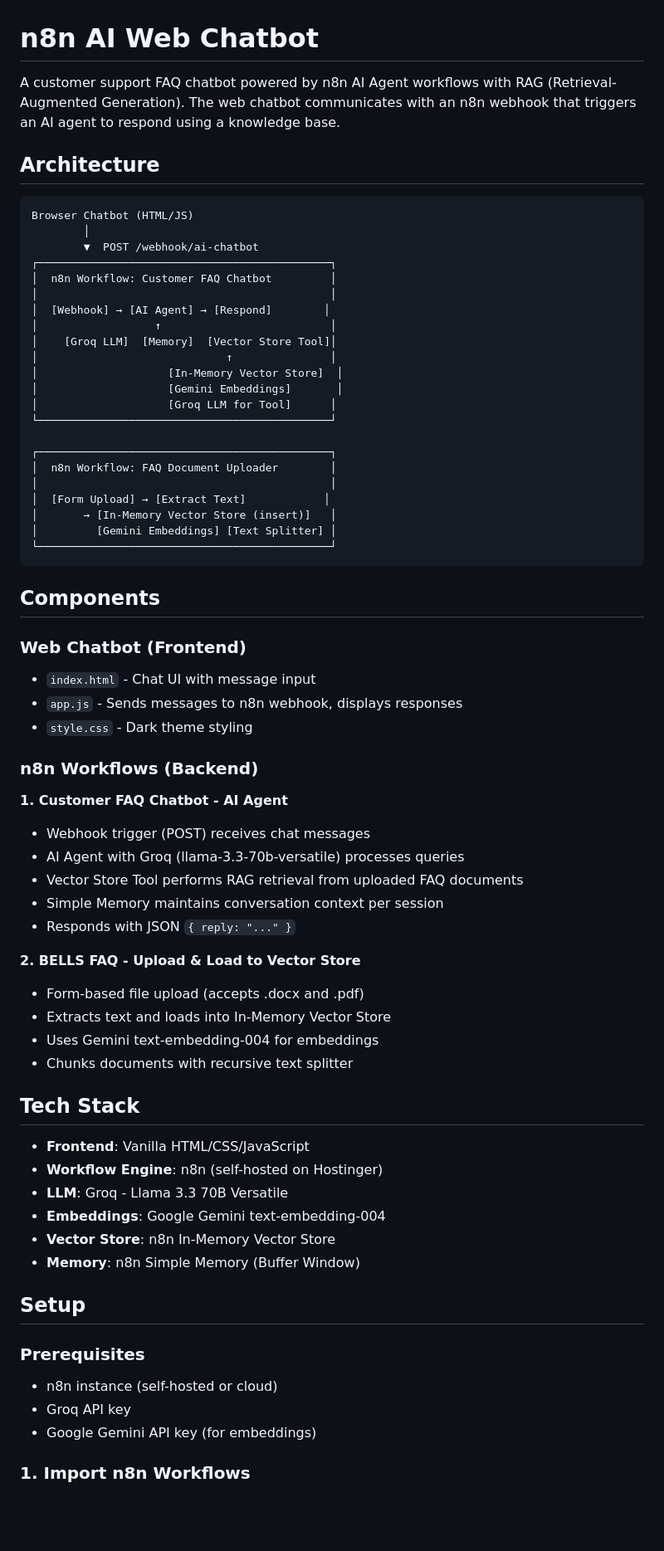
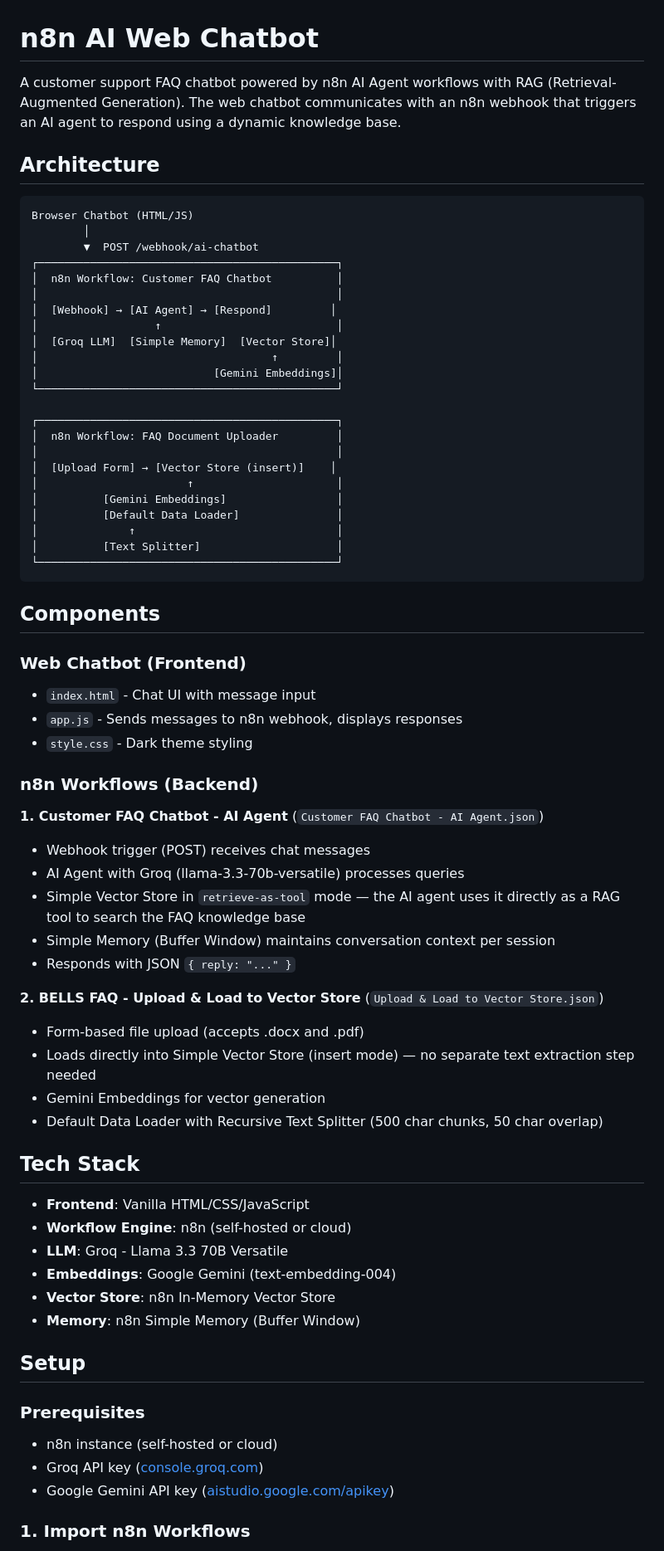
Before and after one commit to alfredang/n8n-ai-web-chatbot, a Markdown page: README.md, the part around one of its changes. Shown at 83% size. Rendered like a GitHub page; blank space fills up the shorter version.

````diff
--- a/README.md
+++ b/README.md
@@ -1,6 +1,6 @@
 # n8n AI Web Chatbot
 
-A customer support FAQ chatbot powered by n8n AI Agent workflows with RAG (Retrieval-Augmented Generation). The web chatbot communicates with an n8n webhook that triggers an AI agent to respond using a knowledge base.
+A customer support FAQ chatbot powered by n8n AI Agent workflows with RAG (Retrieval-Augmented Generation). The web chatbot communicates with an n8n webhook that triggers an AI agent to respond using a dynamic knowledge base.
 
 ## Architecture
 
@@ -8,25 +8,26 @@ A customer support FAQ chatbot powered by n8n AI Agent workflows with RAG (Retri
 Browser Chatbot (HTML/JS)
         │
         ▼  POST /webhook/ai-chatbot
-┌─────────────────────────────────────────────┐
-│  n8n Workflow: Customer FAQ Chatbot         │
-│                                             │
-│  [Webhook] → [AI Agent] → [Respond]        │
-│                  ↑                          │
-│    [Groq LLM]  [Memory]  [Vector Store Tool]│
-│                             ↑               │
-│                    [In-Memory Vector Store]  │
-│                    [Gemini Embeddings]       │
-│                    [Groq LLM for Tool]      │
-└─────────────────────────────────────────────┘
+┌──────────────────────────────────────────────┐
+│  n8n Workflow: Customer FAQ Chatbot          │
+│                                              │
+│  [Webhook] → [AI Agent] → [Respond]         │
+│                  ↑                           │
+│  [Groq LLM]  [Simple Memory]  [Vector Store]│
+│                                    ↑         │
+│                           [Gemini Embeddings]│
+└──────────────────────────────────────────────┘
 
-┌─────────────────────────────────────────────┐
-│  n8n Workflow: FAQ Document Uploader        │
-│                                             │
-│  [Form Upload] → [Extract Text]            │
-│       → [In-Memory Vector Store (insert)]   │
-│         [Gemini Embeddings] [Text Splitter] │
-└─────────────────────────────────────────────┘
+┌──────────────────────────────────────────────┐
+│  n8n Workflow: FAQ Document Uploader         │
+│                                              │
+│  [Upload Form] → [Vector Store (insert)]    │
+│                       ↑                      │
+│          [Gemini Embeddings]                 │
+│          [Default Data Loader]               │
+│              ↑                               │
+│          [Text Splitter]                     │
+└──────────────────────────────────────────────┘
 ```
 
 ## Components
@@ -38,25 +39,25 @@ Browser Chatbot (HTML/JS)
 
 ### n8n Workflows (Backend)
 
-**1. Customer FAQ Chatbot - AI Agent**
+**1. Customer FAQ Chatbot - AI Agent** (`Customer FAQ Chatbot - AI Agent.json`)
 - Webhook trigger (POST) receives chat messages
 - AI Agent with Groq (llama-3.3-70b-versatile) processes queries
-- Vector Store Tool performs RAG retrieval from uploaded FAQ documents
-- Simple Memory maintains conversation context per session
+- Simple Vector Store in `retrieve-as-tool` mode — the AI agent uses it directly as a RAG tool to search the FAQ knowledge base
+- Simple Memory (Buffer Window) maintains conversation context per session
 - Responds with JSON `{ reply: "..." }`
 
-**2. BELLS FAQ - Upload & Load to Vector Store**
+**2. BELLS FAQ - Upload & Load to Vector Store** (`Upload & Load to Vector Store.json`)
 - Form-based file upload (accepts .docx and .pdf)
-- Extracts text and loads into In-Memory Vector Store
-- Uses Gemini text-embedding-004 for embeddings
-- Chunks documents with recursive text splitter
+- Loads directly into Simple Vector Store (insert mode) — no separate text extraction step needed
+- Gemini Embeddings for vector generation
+- Default Data Loader with Recursive Text Splitter (500 char chunks, 50 char overlap)
 
 ## Tech Stack
 
 - **Frontend**: Vanilla HTML/CSS/JavaScript
-- **Workflow Engine**: n8n (self-hosted on Hostinger)
+- **Workflow Engine**: n8n (self-hosted or cloud)
 - **LLM**: Groq - Llama 3.3 70B Versatile
-- **Embeddings**: Google Gemini text-embedding-004
+- **Embeddings**: Google Gemini (text-embedding-004)
 - **Vector Store**: n8n In-Memory Vector Store
 - **Memory**: n8n Simple Memory (Buffer Window)
 
@@ -64,7 +65,7 @@ Browser Chatbot (HTML/JS)
 
 ### Prerequisites
 - n8n instance (self-hosted or cloud)
-- Groq API key
-- Google Gemini API key (for embeddings)
+- Groq API key ([console.groq.com](https://console.groq.com))
+- Google Gemini API key ([aistudio.google.com/apikey](https://aistudio.google.com/apikey))
 
 ### 1. Import n8n Workflows
````
Also changed, not shown: other parts of README.md (+23 -11 lines).
